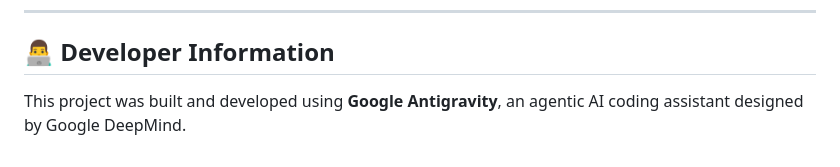
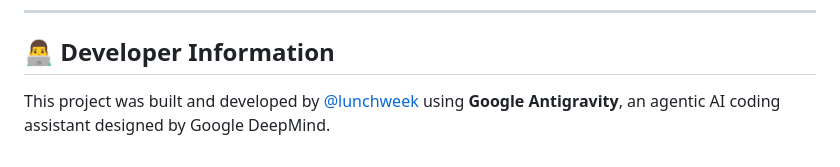
Before and after one commit to cagriakyurt/orison-station, a Markdown page: README.md, the part around the change. Drawn GitHub-style.

Commit message:
Add X profile link to Developer Information in README

```diff
--- a/README.md
+++ b/README.md
@@ -186,4 +186,4 @@ git pull
 
 ## 👨‍💻 Developer Information
 
-This project was built and developed using **Google Antigravity**, an agentic AI coding assistant designed by Google DeepMind.
+This project was built and developed by [@lunchweek](https://x.com/lunchweek) using **Google Antigravity**, an agentic AI coding assistant designed by Google DeepMind.
```
